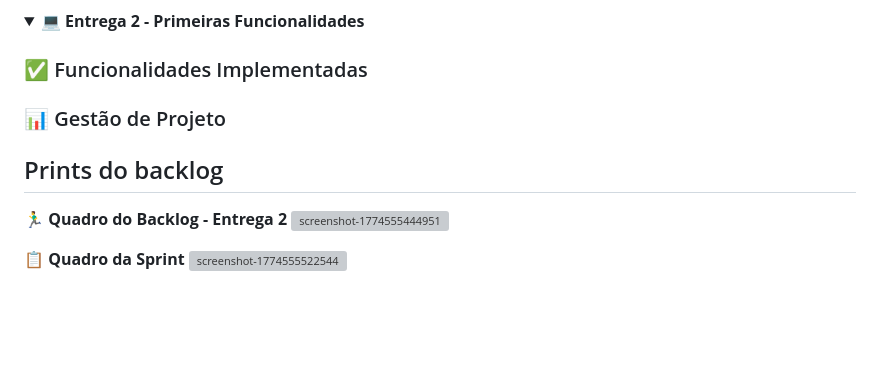
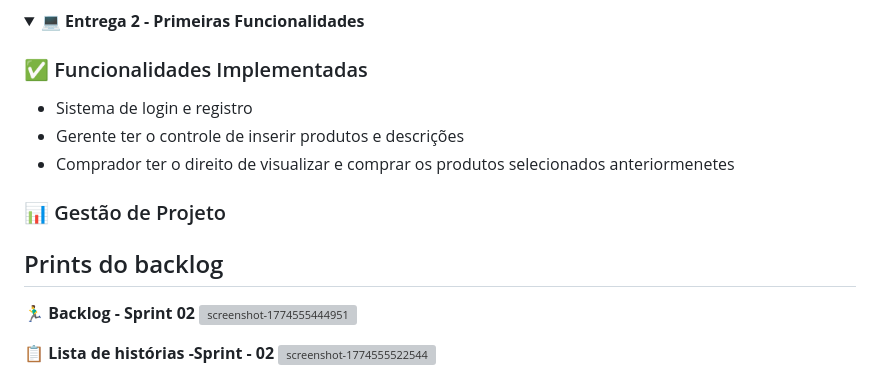
Before and after one commit to phpedruo/FarmaSys, a Markdown page: README.md, the part around one of its changes. GitHub-like rendering; folded sections open; blank space fills up the shorter version; grey boxes are pictures that could not be loaded.

```diff
--- a/README.md
+++ b/README.md
@@ -57,13 +57,17 @@ O **FarmaTec** é um Sistema web para gerenciamento de medicamentos, controle de
 <summary><strong>💻 Entrega 2 - Primeiras Funcionalidades</strong></summary>
 
 ### ✅ Funcionalidades Implementadas
+- Sistema de login e registro
+- Gerente ter o controle de inserir produtos e descrições
+- Comprador ter o direito de visualizar e comprar os produtos selecionados anteriormenetes
+
 
 ### 📊 Gestão de Projeto
 
 ## Prints do backlog
-**🏃‍♂️ Quadro do Backlog - Entrega 2**
+**🏃‍♂️  Backlog - Sprint 02**
 <img width="1039" height="181" alt="screenshot-1774555444951" src="https://github.com/user-attachments/assets/692925b6-a9c8-47f0-b276-730537623ae0" />
 
-**📋 Quadro da Sprint**
+**📋 Lista de histórias -Sprint - 02**
 <img width="1051" height="288" alt="screenshot-1774555522544" src="https://github.com/user-attachments/assets/ffb813f8-fd73-4aee-8d8a-f3cec52cae90" />
 
```
Also changed, not shown: other parts of README.md (+5 -5 lines).
